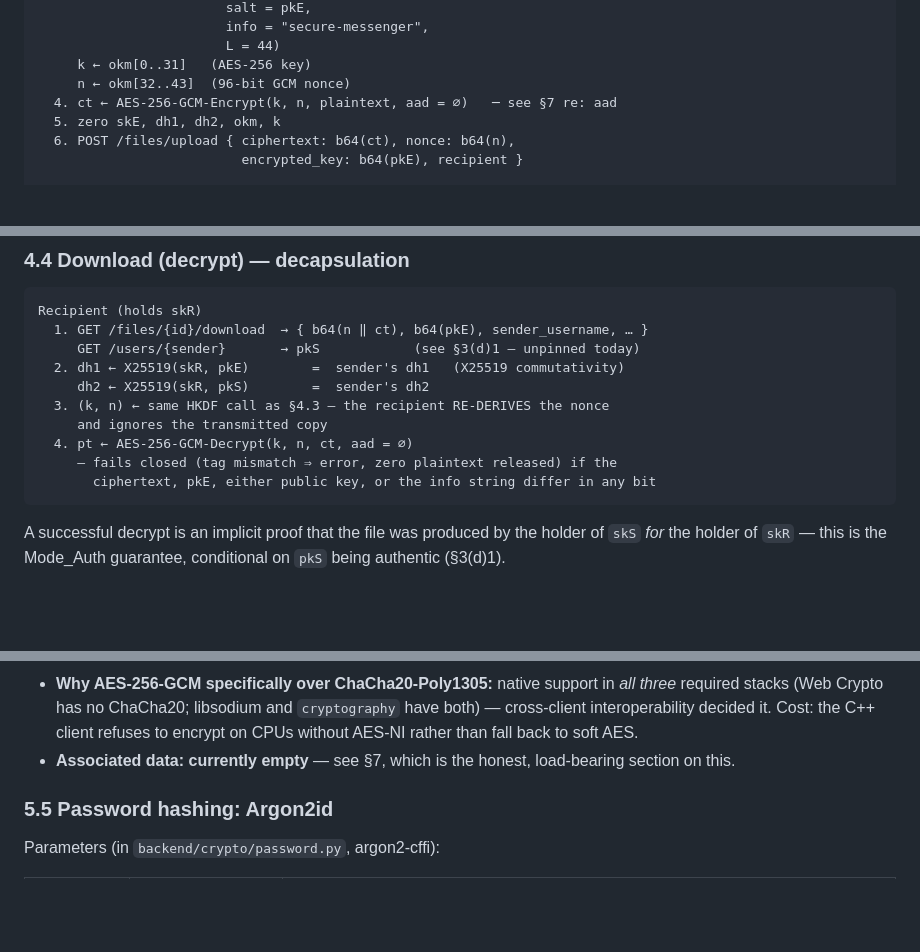
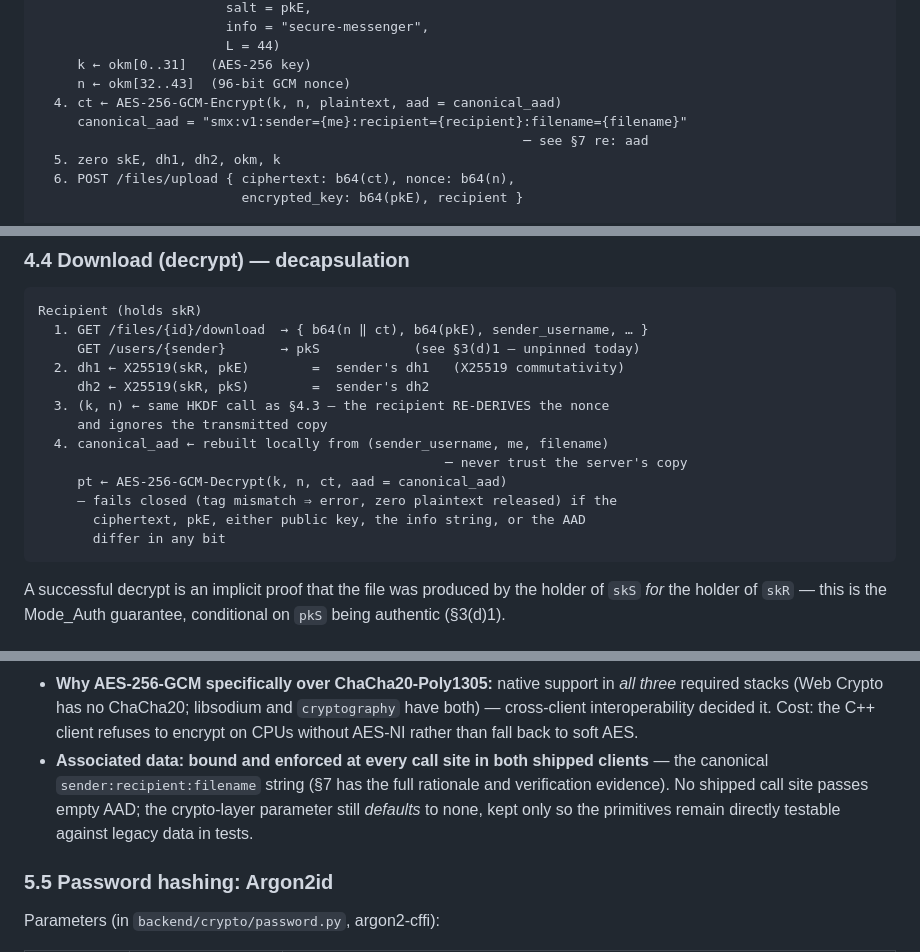
Before and after one commit to mahdi-m10/secure-mailbox, a Markdown page: docs/crypto-design.md, 3 parts joined by grey strips. GitHub-like rendering; blank space fills up the shorter version.

Commit message:
crypto-design.md: fix three stale 'aad = ∅' statements
Sections 4.3, 4.4, and 5.4 all still said AAD was empty
(aad = ∅ / 'Associated data: currently empty'), directly contradicting
section 7's 'enforcement is live in both shipped clients' and section 8
item 4 ('Done - enforcement live at every call site in both clients').
These three predate the AAD-enforcement work landing and were never
updated afterward.

- 4.3 (encrypt walkthrough): aad = ∅ -> aad = canonical_aad, showing the
  smx:v1:sender=...:recipient=...:filename=... string actually bound.
- 4.4 (decrypt walkthrough): aad = ∅ -> the recipient rebuilding
  canonical_aad locally before decrypting, matching how the real code
  works (never trusting the server's copy).
- 5.4 (AES-GCM primitive section): reworded to state AAD is bound and
  enforced at every call site, pointing to section 7 for the rationale
  and verification evidence, instead of calling it currently empty.

````diff
--- a/docs/crypto-design.md
+++ b/docs/crypto-design.md
@@ -237,7 +237,9 @@ Sender (holds skS; fetched pkR)
                         L = 44)
      k ← okm[0..31]   (AES-256 key)
      n ← okm[32..43]  (96-bit GCM nonce)
-  4. ct ← AES-256-GCM-Encrypt(k, n, plaintext, aad = ∅)   ─ see §7 re: aad
+  4. ct ← AES-256-GCM-Encrypt(k, n, plaintext, aad = canonical_aad)
+     canonical_aad = "smx:v1:sender={me}:recipient={recipient}:filename={filename}"
+                                                              ─ see §7 re: aad
   5. zero skE, dh1, dh2, okm, k
   6. POST /files/upload { ciphertext: b64(ct), nonce: b64(n),
                           encrypted_key: b64(pkE), recipient }
@@ -257,9 +259,12 @@ Recipient (holds skR)
      dh2 ← X25519(skR, pkS)        =  sender's dh2
   3. (k, n) ← same HKDF call as §4.3 — the recipient RE-DERIVES the nonce
      and ignores the transmitted copy
-  4. pt ← AES-256-GCM-Decrypt(k, n, ct, aad = ∅)
+  4. canonical_aad ← rebuilt locally from (sender_username, me, filename)
+                                                    ─ never trust the server's copy
+     pt ← AES-256-GCM-Decrypt(k, n, ct, aad = canonical_aad)
      — fails closed (tag mismatch ⇒ error, zero plaintext released) if the
-       ciphertext, pkE, either public key, or the info string differ in any bit
+       ciphertext, pkE, either public key, the info string, or the AAD
+       differ in any bit
 ```
 
 A successful decrypt is an implicit proof that the file was produced by the
@@ -422,8 +427,11 @@ worth naming honestly rather than a claimed feature.
   `cryptography` have both) — cross-client interoperability decided it.
   Cost: the C++ client refuses to encrypt on CPUs without AES-NI rather than
   fall back to soft AES.
-- **Associated data: currently empty** — see §7, which is the honest,
-  load-bearing section on this.
+- **Associated data: bound and enforced at every call site in both shipped
+  clients** — the canonical `sender:recipient:filename` string (§7 has the
+  full rationale and verification evidence). No shipped call site passes
+  empty AAD; the crypto-layer parameter still *defaults* to none, kept only
+  so the primitives remain directly testable against legacy data in tests.
 
 ### 5.5 Password hashing: Argon2id
 
````
